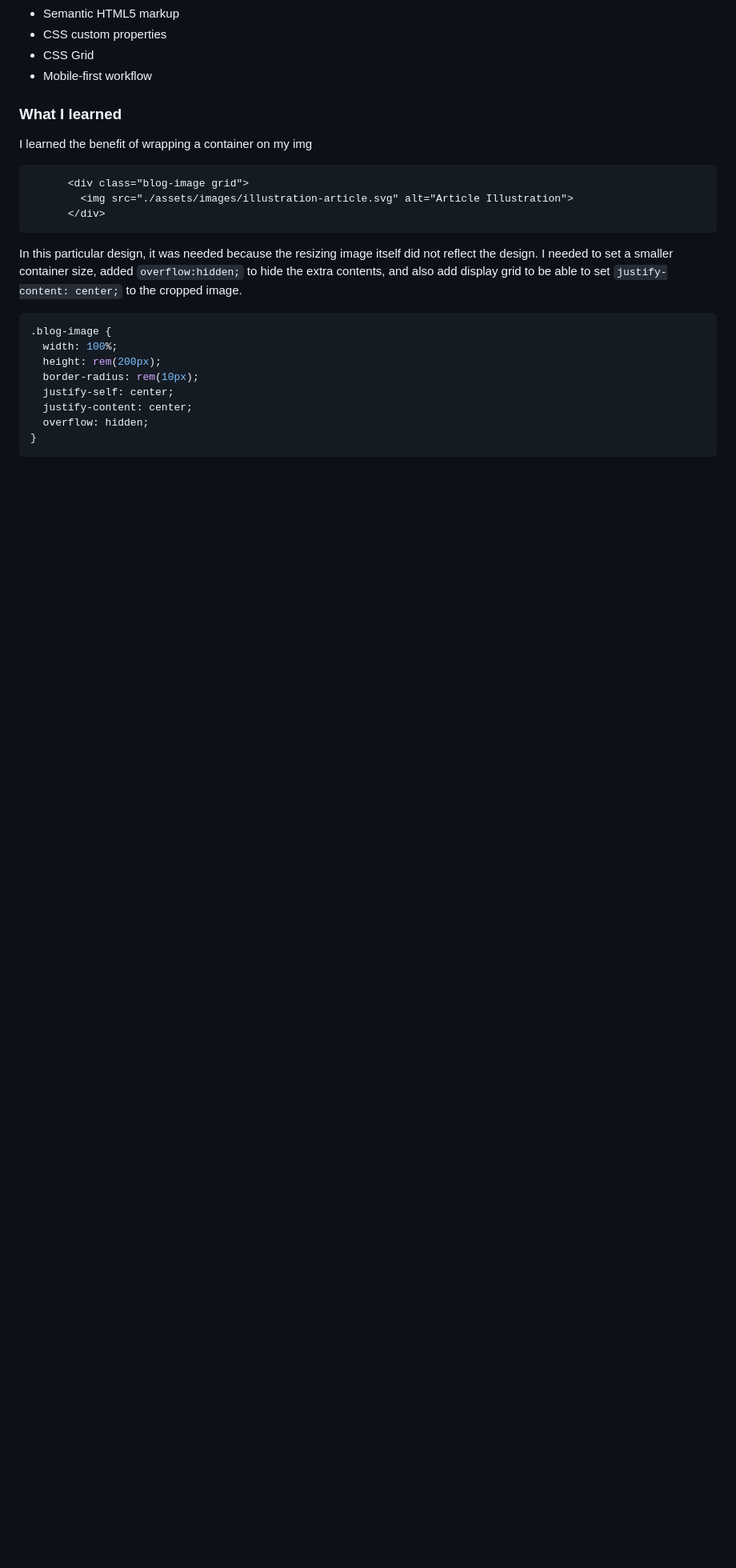
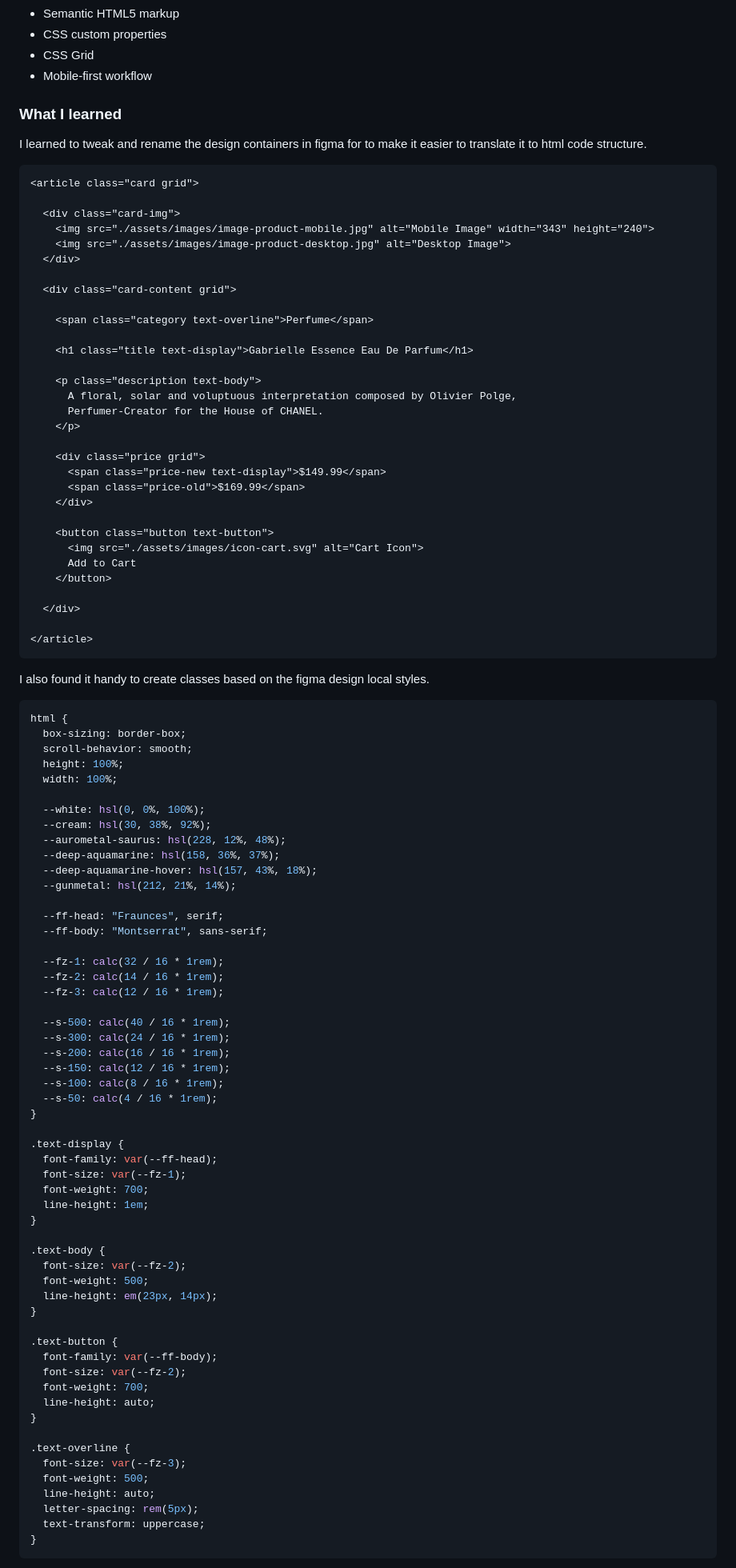
Before and after one commit to Negligence/product-preview-card, a Markdown page: README.md, the part around the change printed below. Shown: that part at 80% size. Rendered like a GitHub page; blank space fills up the shorter version.

````diff
--- a/README.md
+++ b/README.md
@@ -68,24 +68,98 @@ The designs were created to the following widths:
 
 ### What I learned
 
-I learned the benefit of wrapping a container on my img
+I learned to tweak and rename the design containers in figma for to make it easier to translate it to html code structure.
 
 ```html
-      <div class="blog-image grid">
-        <img src="./assets/images/illustration-article.svg" alt="Article Illustration">
-      </div>
+<article class="card grid">
+
+  <div class="card-img">
+    <img src="./assets/images/image-product-mobile.jpg" alt="Mobile Image" width="343" height="240">
+    <img src="./assets/images/image-product-desktop.jpg" alt="Desktop Image">
+  </div>
+
+  <div class="card-content grid">
+
+    <span class="category text-overline">Perfume</span>
+
+    <h1 class="title text-display">Gabrielle Essence Eau De Parfum</h1>
+
+    <p class="description text-body">
+      A floral, solar and voluptuous interpretation composed by Olivier Polge,
+      Perfumer-Creator for the House of CHANEL.
+    </p>
+
+    <div class="price grid">
+      <span class="price-new text-display">$149.99</span>
+      <span class="price-old">$169.99</span>
+    </div>
+
+    <button class="button text-button">
+      <img src="./assets/images/icon-cart.svg" alt="Cart Icon">
+      Add to Cart
+    </button>
+
+  </div>
+
+</article>
 ```
 
-In this particular design, it was needed because the resizing image itself did not reflect the design.
-I needed to set a smaller container size, added ```overflow:hidden;``` to hide the extra contents, and also add display grid to be able to set ```justify-content: center;``` to the cropped image.
+I also found it handy to create classes based on the figma design local styles.
 
-```css
-.blog-image {
+```scss
+html {
+  box-sizing: border-box;
+  scroll-behavior: smooth;
+  height: 100%;
   width: 100%;
-  height: rem(200px);
-  border-radius: rem(10px);
-  justify-self: center;
-  justify-content: center;
-  overflow: hidden;
+
+  --white: hsl(0, 0%, 100%);
+  --cream: hsl(30, 38%, 92%);
+  --aurometal-saurus: hsl(228, 12%, 48%);
+  --deep-aquamarine: hsl(158, 36%, 37%);
+  --deep-aquamarine-hover: hsl(157, 43%, 18%);
+  --gunmetal: hsl(212, 21%, 14%);
+
+  --ff-head: "Fraunces", serif;
+  --ff-body: "Montserrat", sans-serif;
+
+  --fz-1: calc(32 / 16 * 1rem);
+  --fz-2: calc(14 / 16 * 1rem);
+  --fz-3: calc(12 / 16 * 1rem);
+
+  --s-500: calc(40 / 16 * 1rem);
+  --s-300: calc(24 / 16 * 1rem);
+  --s-200: calc(16 / 16 * 1rem);
+  --s-150: calc(12 / 16 * 1rem);
+  --s-100: calc(8 / 16 * 1rem);
+  --s-50: calc(4 / 16 * 1rem);
+}
+
+.text-display {
+  font-family: var(--ff-head);
+  font-size: var(--fz-1);
+  font-weight: 700;
+  line-height: 1em;
+}
+
+.text-body {
+  font-size: var(--fz-2);
+  font-weight: 500;
+  line-height: em(23px, 14px);
+}
+
+.text-button {
+  font-family: var(--ff-body);
+  font-size: var(--fz-2);
+  font-weight: 700;
+  line-height: auto;
+}
+
+.text-overline {
+  font-size: var(--fz-3);
+  font-weight: 500;
+  line-height: auto;
+  letter-spacing: rem(5px);
+  text-transform: uppercase;
 }
 ```
````
Also changed, not shown: other parts of README.md (+0 -3 lines), source/screenshots/desktop-active.png, source/screenshots/desktop.png, source/screenshots/mobile.png, 2 other files.
